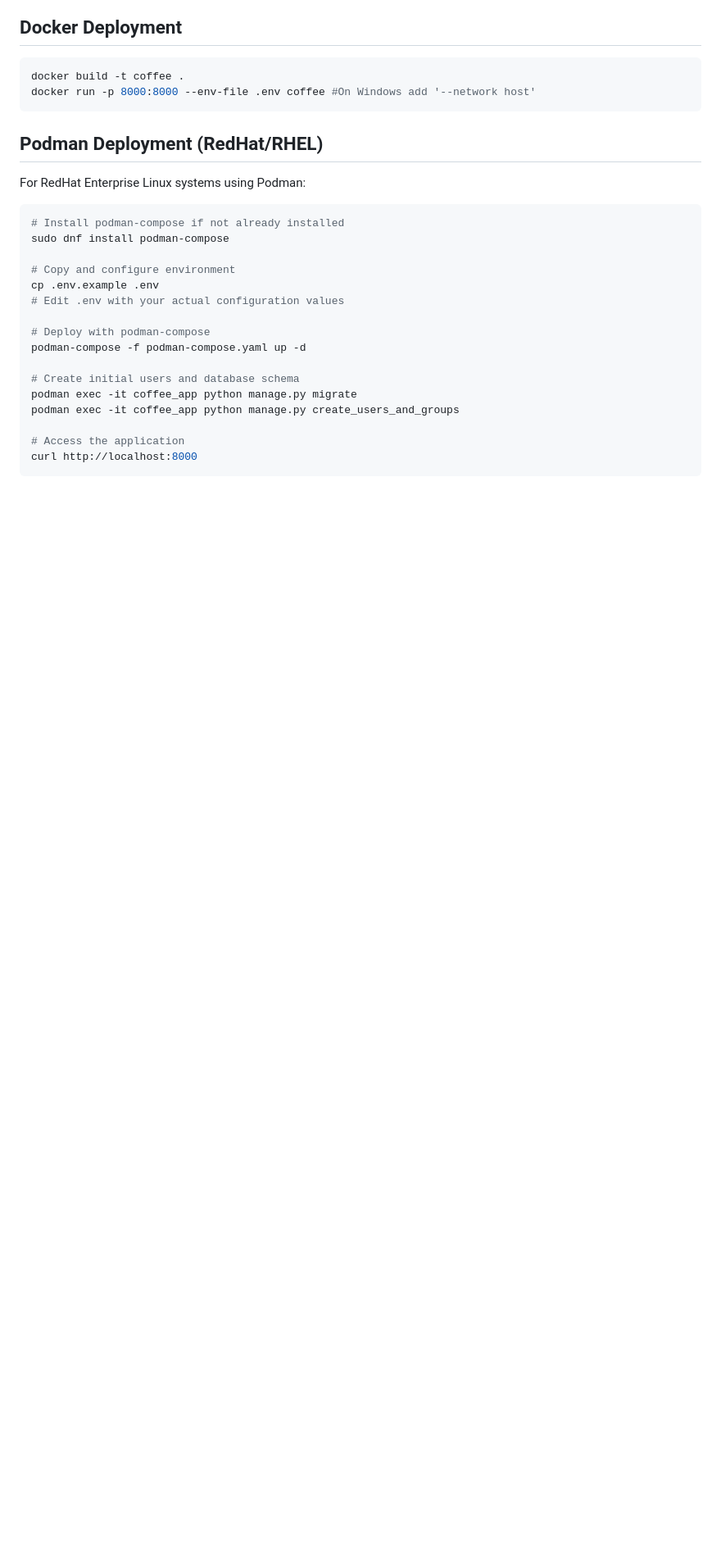
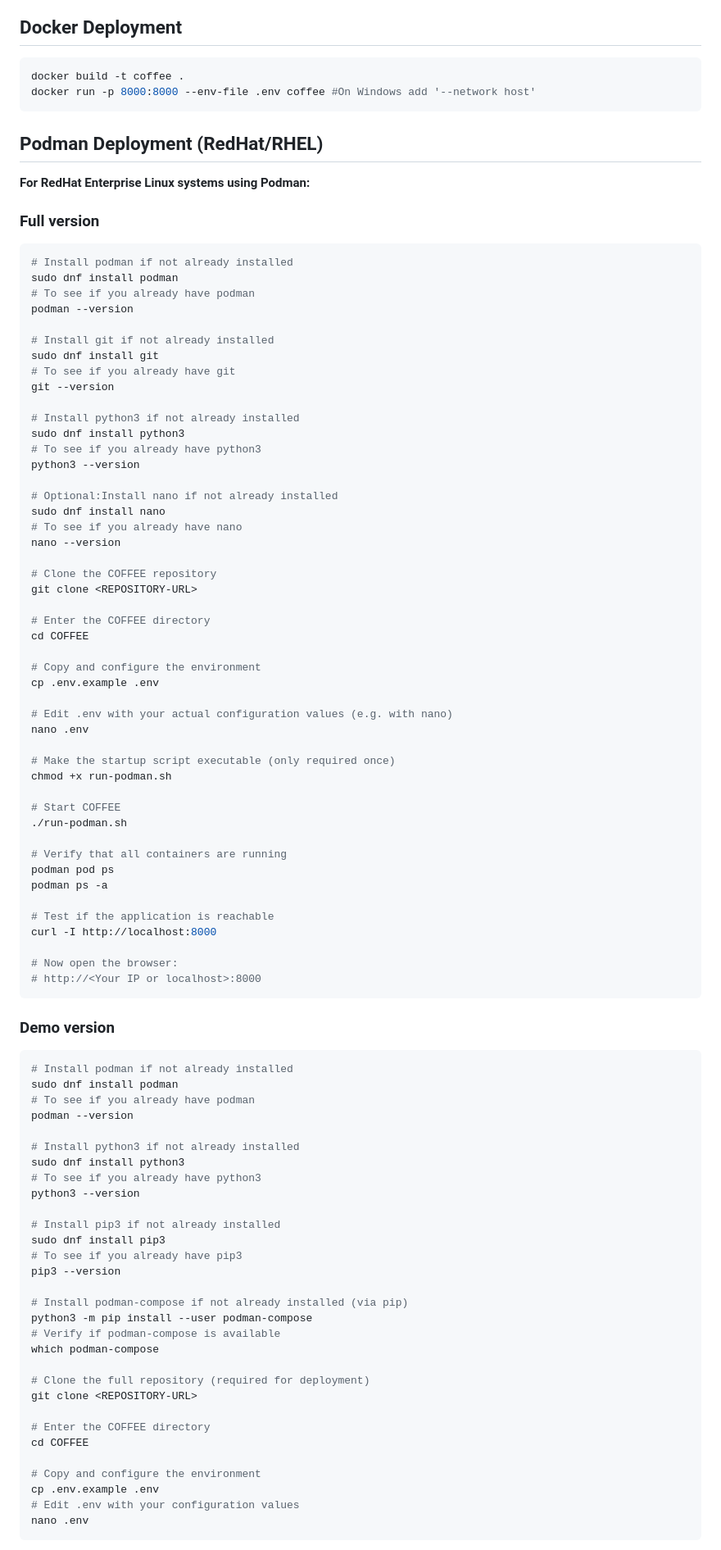
Before and after one commit to hansesm/COFFEE, a Markdown page: README.md, the part around one of its changes. Shown at 82% size. Rendered like a GitHub page; blank space fills up the shorter version.

Commit message:
Update README instructions

````diff
--- a/README.md
+++ b/README.md
@@ -167,22 +167,92 @@ docker run -p 8000:8000 --env-file .env coffee #On Windows add '--network host'
 
 ## Podman Deployment (RedHat/RHEL)
 
-For RedHat Enterprise Linux systems using Podman:
+**For RedHat Enterprise Linux systems using Podman:**
+
+
+### Full version
 
 ```bash
-# Install podman-compose if not already installed
-sudo dnf install podman-compose
+# Install podman if not already installed
+sudo dnf install podman
+# To see if you already have podman
+podman --version
 
-# Copy and configure environment
+# Install git if not already installed
+sudo dnf install git
+# To see if you already have git
+git --version
+
+# Install python3 if not already installed
+sudo dnf install python3
+# To see if you already have python3
+python3 --version
+
+# Optional:Install nano if not already installed
+sudo dnf install nano
+# To see if you already have nano
+nano --version
+
+# Clone the COFFEE repository
+git clone <REPOSITORY-URL>
+
+# Enter the COFFEE directory
+cd COFFEE
+
+# Copy and configure the environment
 cp .env.example .env
-# Edit .env with your actual configuration values
 
-# Deploy with podman-compose
-podman-compose -f podman-compose.yaml up -d
+# Edit .env with your actual configuration values (e.g. with nano)
+nano .env
 
-# Create initial users and database schema
-podman exec -it coffee_app python manage.py migrate
-podman exec -it coffee_app python manage.py create_users_and_groups
+# Make the startup script executable (only required once)
+chmod +x run-podman.sh
 
-# Access the application
-curl http://localhost:8000
+# Start COFFEE
+./run-podman.sh
+
+# Verify that all containers are running
+podman pod ps
+podman ps -a
+
+# Test if the application is reachable
+curl -I http://localhost:8000
+
+# Now open the browser:
+# http://<Your IP or localhost>:8000
+```
+
+### Demo version
+```bash
+# Install podman if not already installed
+sudo dnf install podman
+# To see if you already have podman
+podman --version
+
+# Install python3 if not already installed
+sudo dnf install python3
+# To see if you already have python3
+python3 --version
+
+# Install pip3 if not already installed
+sudo dnf install pip3
+# To see if you already have pip3
+pip3 --version
+
+# Install podman-compose if not already installed (via pip)
+python3 -m pip install --user podman-compose
+# Verify if podman-compose is available
+which podman-compose
+
+# Clone the full repository (required for deployment)
+git clone <REPOSITORY-URL>
+
+# Enter the COFFEE directory
+cd COFFEE
+
+# Copy and configure the environment
+cp .env.example .env
+# Edit .env with your configuration values
+nano .env
+```
+
````
Also changed, not shown: other parts of README.md (+40 -0 lines).
